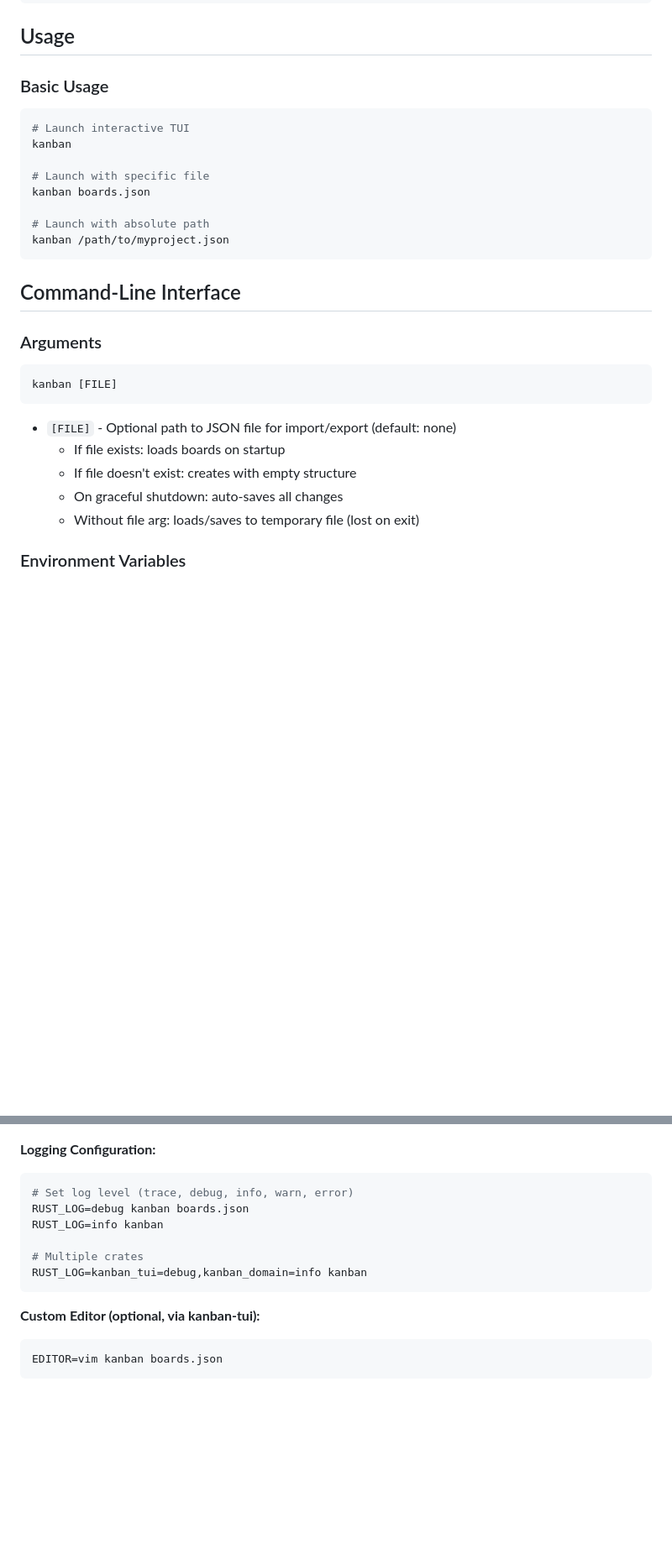
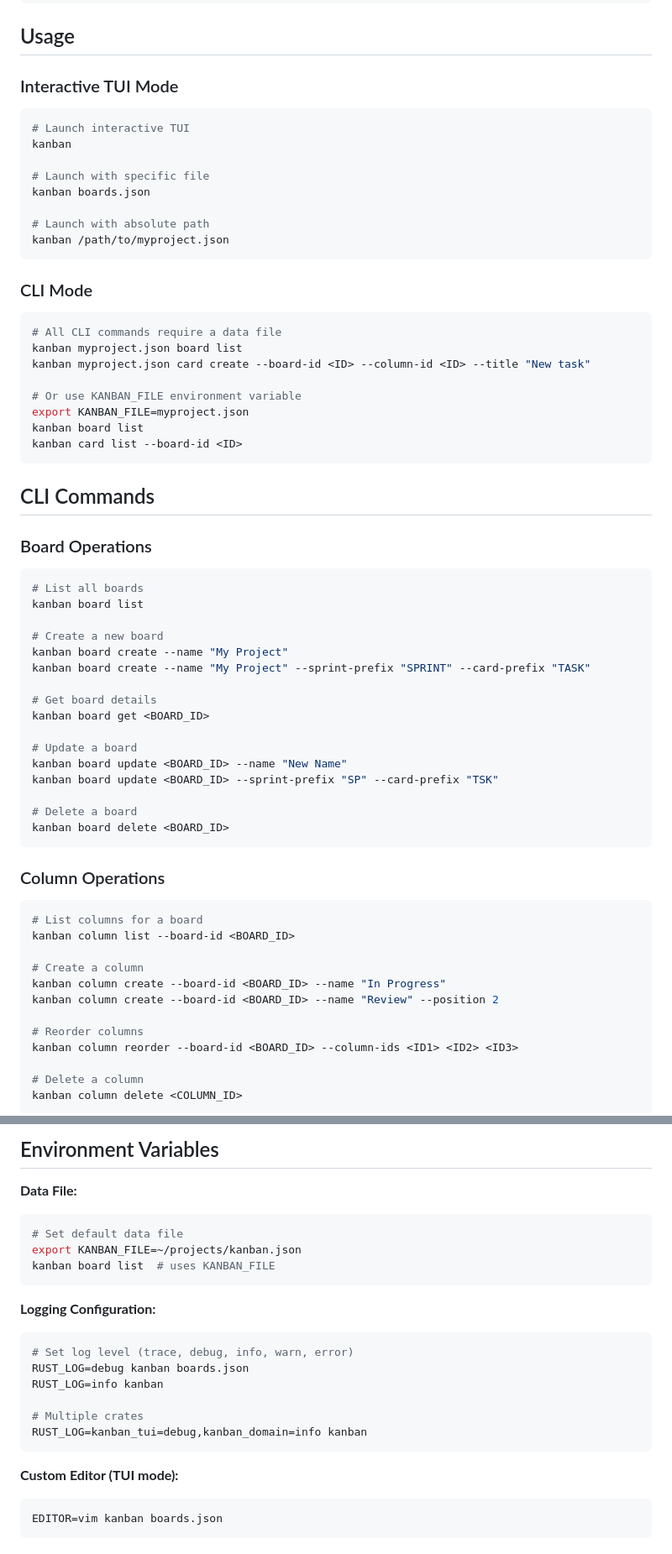
Before and after one commit to fulsomenko/kanban, a Markdown page: crates/kanban-cli/README.md, 2 parts joined by grey strips. Shown: that part at 84% size. Rendered like a GitHub page; blank space fills up the shorter version.

````diff
--- a/crates/kanban-cli/README.md
+++ b/crates/kanban-cli/README.md
@@ -19,7 +19,7 @@ cargo build --release
 
 ## Usage
 
-### Basic Usage
+### Interactive TUI Mode
 
 ```bash
 # Launch interactive TUI
@@ -32,18 +32,56 @@ kanban boards.json
 kanban /path/to/myproject.json
 ```
 
-## Command-Line Interface
+### CLI Mode
 
-### Arguments
+```bash
+# All CLI commands require a data file
+kanban myproject.json board list
+kanban myproject.json card create --board-id <ID> --column-id <ID> --title "New task"
 
-```
-kanban [FILE]
+# Or use KANBAN_FILE environment variable
+export KANBAN_FILE=myproject.json
+kanban board list
+kanban card list --board-id <ID>
 ```
 
-- `[FILE]` - Optional path to JSON file for import/export (default: none)
-  - If file exists: loads boards on startup
-  - If file doesn't exist: creates with empty structure
-  - On graceful shutdown: auto-saves all changes
-  - Without file arg: loads/saves to temporary file (lost on exit)
+## CLI Commands
 
-### Environment Variables
+### Board Operations
+
+```bash
+# List all boards
+kanban board list
+
+# Create a new board
+kanban board create --name "My Project"
+kanban board create --name "My Project" --sprint-prefix "SPRINT" --card-prefix "TASK"
+
+# Get board details
+kanban board get <BOARD_ID>
+
+# Update a board
+kanban board update <BOARD_ID> --name "New Name"
+kanban board update <BOARD_ID> --sprint-prefix "SP" --card-prefix "TSK"
+
+# Delete a board
+kanban board delete <BOARD_ID>
+```
+
+### Column Operations
+
+```bash
+# List columns for a board
+kanban column list --board-id <BOARD_ID>
+
+# Create a column
+kanban column create --board-id <BOARD_ID> --name "In Progress"
+kanban column create --board-id <BOARD_ID> --name "Review" --position 2
+
+# Reorder columns
+kanban column reorder --board-id <BOARD_ID> --column-ids <ID1> <ID2> <ID3>
+
+# Delete a column
+kanban column delete <COLUMN_ID>
+```
+
@@ -50,3 +181,12 @@ kanban [FILE]
+## Environment Variables
+
+**Data File:**
+
+```bash
+# Set default data file
+export KANBAN_FILE=~/projects/kanban.json
+kanban board list  # uses KANBAN_FILE
+```
 
 **Logging Configuration:**
 
@@ -59,7 +199,7 @@ RUST_LOG=info kanban
 RUST_LOG=kanban_tui=debug,kanban_domain=info kanban
 ```
 
-**Custom Editor (optional, via kanban-tui):**
+**Custom Editor (TUI mode):**
 
 ```bash
 EDITOR=vim kanban boards.json
````
Also changed, not shown: other parts of crates/kanban-cli/README.md (+94 -1 lines).
